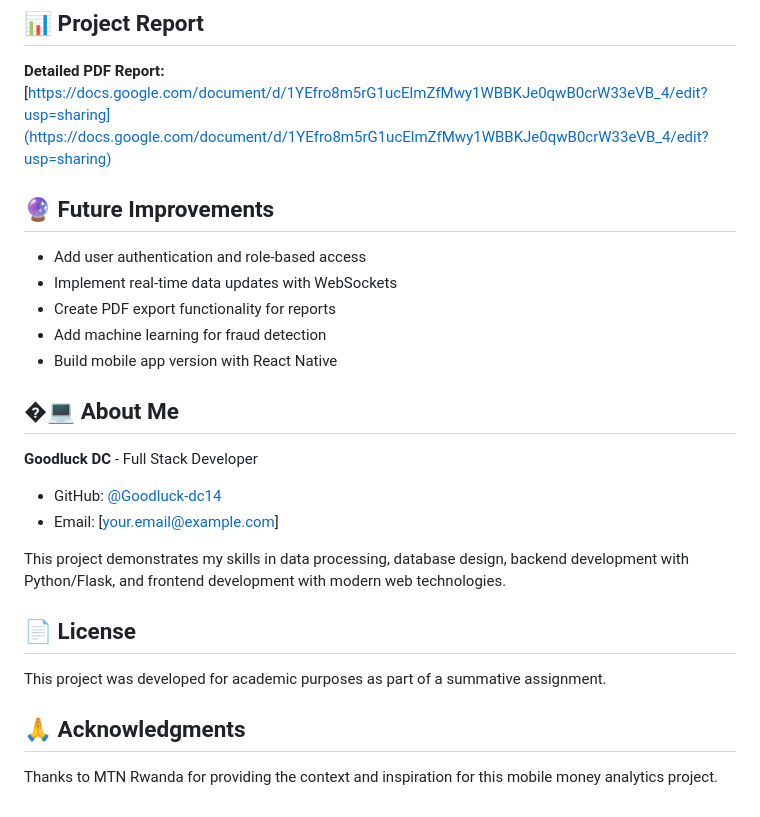
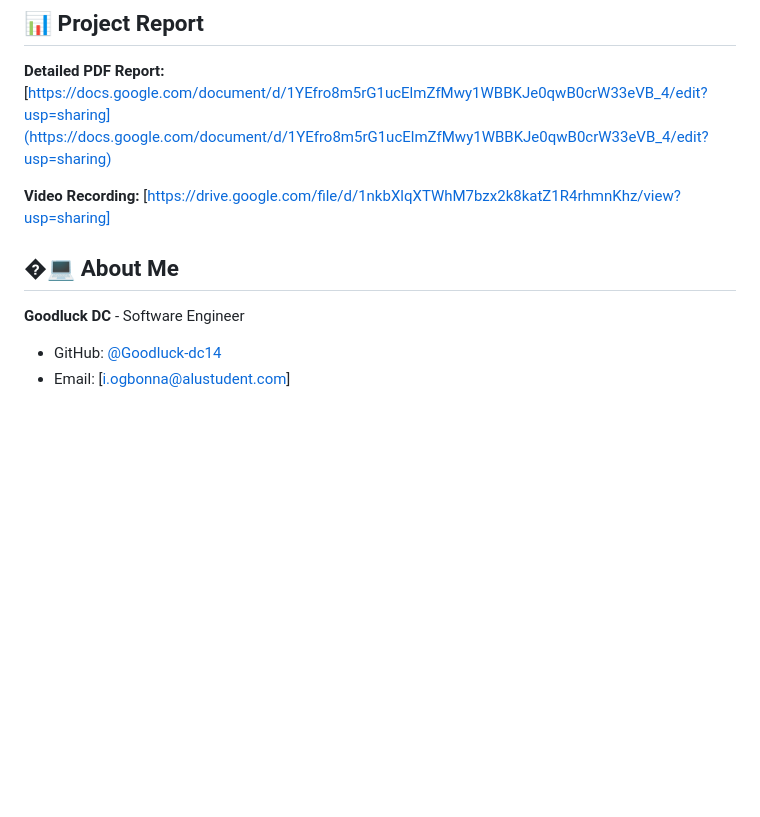
Before and after one commit to Goodluck-dc14/MoMo_Stat_App, a Markdown page: README.md, the part around the change. GitHub-like rendering; blank space fills up the shorter version.

```diff
--- a/README.md
+++ b/README.md
@@ -226,27 +226,10 @@ GET /get-incoming-money                # Returns incoming money data as JSON
 
 **Detailed PDF Report:** [https://docs.google.com/document/d/1YEfro8m5rG1ucElmZfMwy1WBBKJe0qwB0crW33eVB_4/edit?usp=sharing](https://docs.google.com/document/d/1YEfro8m5rG1ucElmZfMwy1WBBKJe0qwB0crW33eVB_4/edit?usp=sharing)
 
-## 🔮 Future Improvements
-
-- Add user authentication and role-based access
-- Implement real-time data updates with WebSockets
-- Create PDF export functionality for reports
-- Add machine learning for fraud detection
-- Build mobile app version with React Native
-
+**Video Recording:** [https://drive.google.com/file/d/1nkbXlqXTWhM7bzx2k8katZ1R4rhmnKhz/view?usp=sharing]
 ## �‍💻 About Me
 
-**Goodluck DC** - Full Stack Developer
+**Goodluck DC** - Software Engineer
 
 - GitHub: [@Goodluck-dc14](https://github.com/Goodluck-dc14)
-- Email: [your.email@example.com]
-
-This project demonstrates my skills in data processing, database design, backend development with Python/Flask, and frontend development with modern web technologies.
-
-## 📄 License
-
-This project was developed for academic purposes as part of a summative assignment.
-
-## 🙏 Acknowledgments
-
-Thanks to MTN Rwanda for providing the context and inspiration for this mobile money analytics project.
+- Email: [i.ogbonna@alustudent.com]
```
